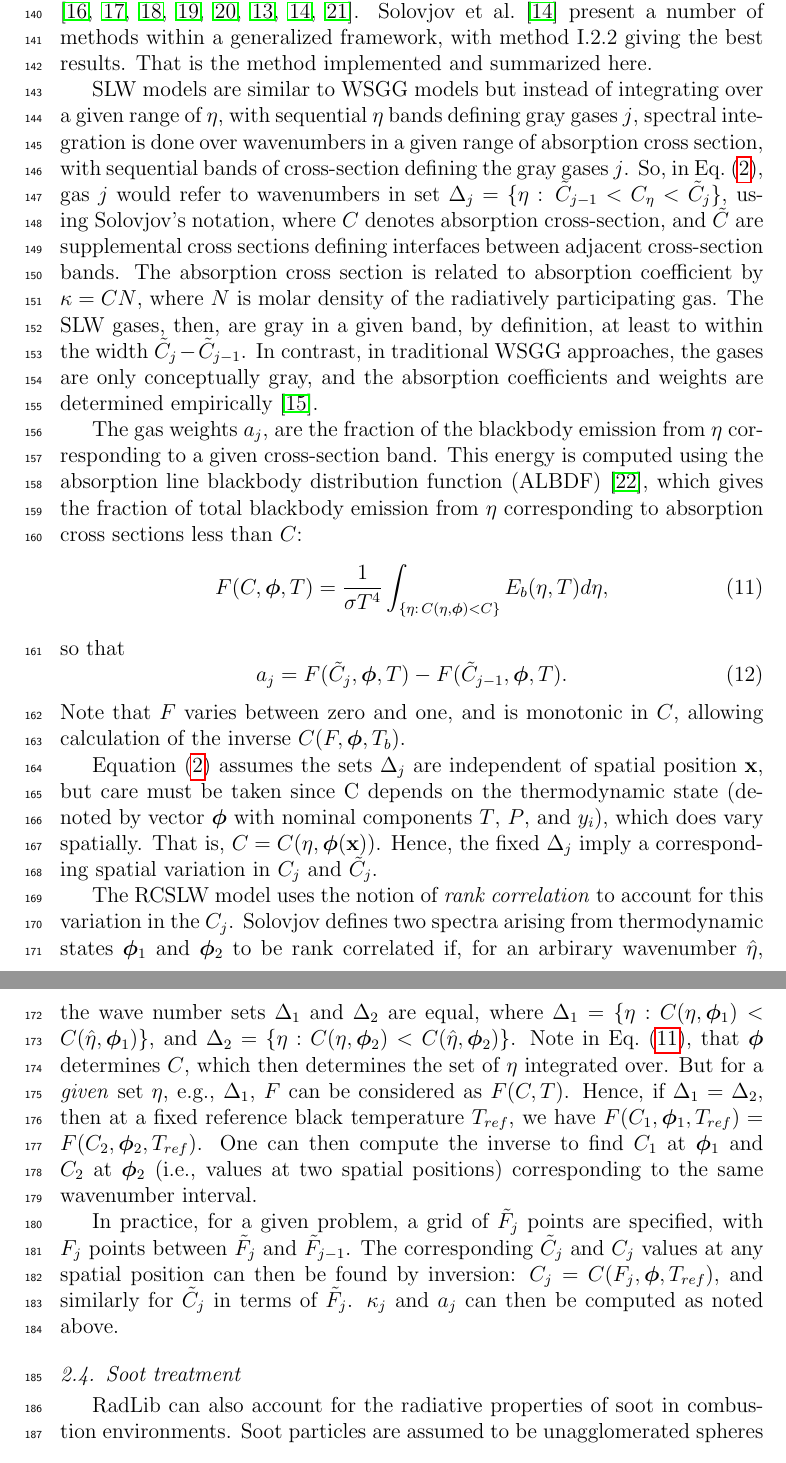
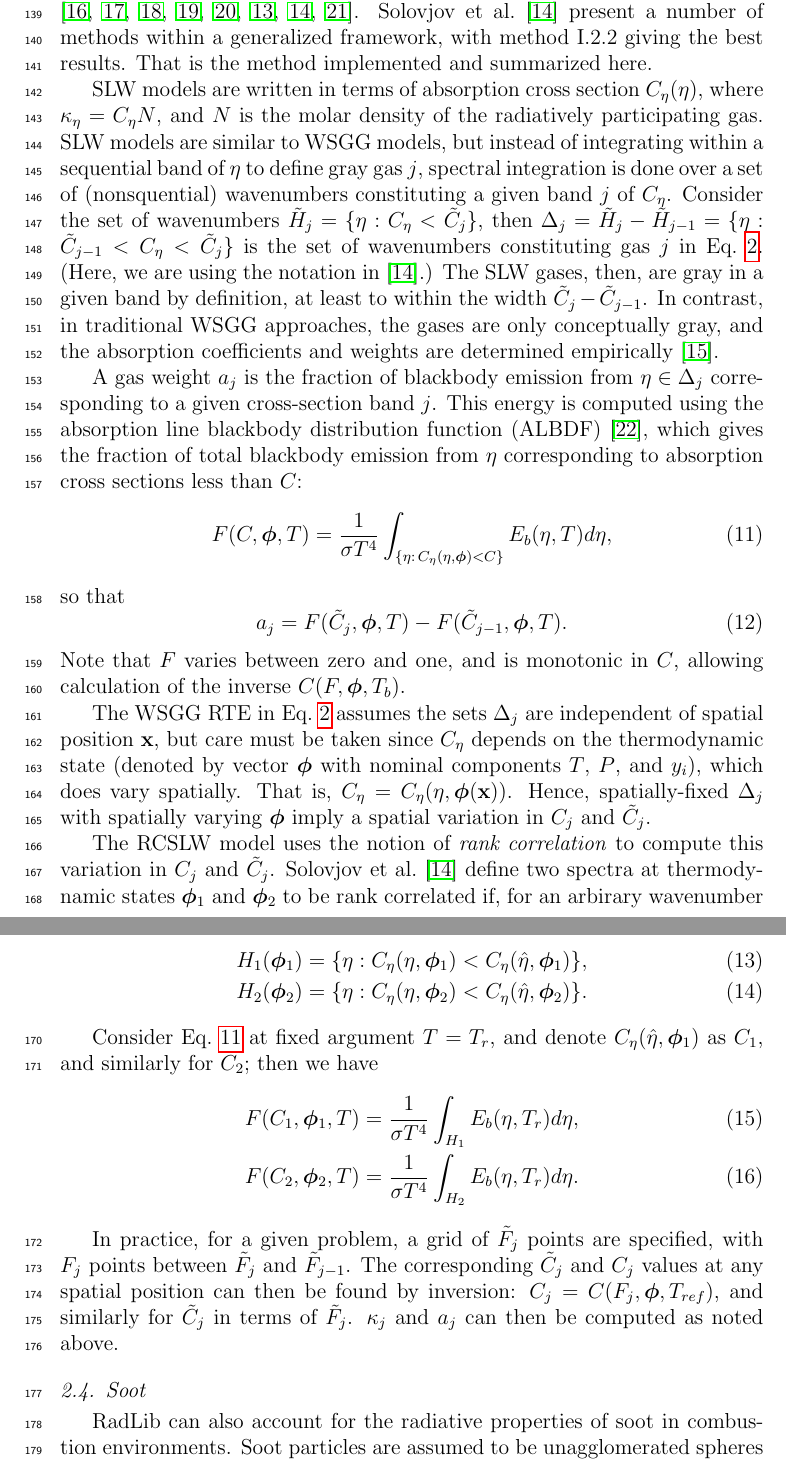
Before and after one commit to byuignite-papers/RadLib_paper, a LaTeX paper (manuscript/manuscript.tex): two parts of pages 6 and 7 of 17, joined at a grey line, cut so that both start at the same text. Compiled offline with pdfLaTeX.

Commit message:
some improvements, not done yet.

```diff
--- a/manuscript/manuscript.tex
+++ b/manuscript/manuscript.tex
@@ -269,13 +269,17 @@ Recent comparison of advanced SLW modeling approaches revealed that ``the Rank C
 Solovjov et al.~\cite{Solovjov_2017} present a number of methods within a generalized framework, with method I.2.2 giving the best results. That is the method implemented and summarized here.
 %
 
-SLW models are similar to WSGG models but instead of integrating over a given range of $\eta$, with sequential $\eta$ bands defining gray gases $j$, spectral integration is done over wavenumbers in a given range of absorption cross section, with sequential bands of cross-section defining the gray gases $j$. So, in Eq.~(\ref{e:RTE_wsgg}), gas $j$ would refer to wavenumbers in set $\Delta_j=\{\eta:\,\tilde{C}_{j-1}<C_\eta<\tilde{C}_j\}$, using Solovjov's notation, where $C$ denotes absorption cross-section, and $\tilde{C}$ are supplemental cross sections defining interfaces between adjacent cross-section bands. The absorption cross section is related to absorption coefficient by $\kappa=CN$, where $N$ is molar density of the radiatively participating gas. The SLW gases, then, are gray in a given band, by definition, at least to within the width $\tilde{C}_j-\tilde{C}_{j-1}$. In contrast, in traditional WSGG approaches, the gases are only conceptually gray, and the absorption coefficients and weights are determined empirically \cite{Badger_2019}.
+SLW models are written in terms of absorption cross section $C_\eta(\eta)$, where $\kappa_\eta=C_\eta N$, and $N$ is the molar density of the radiatively participating gas.
+%
+SLW models are similar to WSGG models, but instead of integrating within a sequential band of $\eta$ to define gray gas $j$, spectral integration is done over a set of (nonsquential) wavenumbers constituting a given band $j$ of $C_\eta$. Consider the set of wavenumbers $\tilde{H}_j=\{\eta:C_\eta<\tilde{C}_j\}$, then $\Delta_j=\tilde{H}_j-\tilde{H}_{j-1} = \{\eta:\tilde{C}_{j-1}<C_\eta<\tilde{C}_j\}$ is the set of wavenumbers constituting gas $j$ in Eq.~\ref{e:RTE_wsgg}. (Here, we are using the notation in \cite{Solovjov_2017}.)
+%
+The SLW gases, then, are gray in a given band by definition, at least to within the width $\tilde{C}_j-\tilde{C}_{j-1}$. In contrast, in traditional WSGG approaches, the gases are only conceptually gray, and the absorption coefficients and weights are determined empirically \cite{Badger_2019}.
 
-The gas weights $a_j$, are the fraction of the blackbody emission from $\eta$ corresponding to a given cross-section band. This energy is computed using the absorption line blackbody distribution function (ALBDF) \cite{Pearson_2014}, which gives the fraction of total blackbody emission from $\eta$ corresponding to absorption cross sections less than $C$:
+A gas weight $a_j$ is the fraction of blackbody emission from $\eta\in\Delta_j$ corresponding to a given cross-section band $j$. This energy is computed using the absorption line blackbody distribution function (ALBDF) \cite{Pearson_2014}, which gives the fraction of total blackbody emission from $\eta$ corresponding to absorption cross sections less than $C$:
 %
 \begin{linenomath}
     \begin{equation} \label{e:albdf}
-        F(C,\BS{\phi},T) = \frac{1}{\sigma T^4}\int_{\{\eta:\,C(\eta,\BS{\phi})<C\}}E_b(\eta,T)d\eta,
+        F(C,\BS{\phi},T) = \frac{1}{\sigma T^4}\int_{\{\eta:\,C_\eta(\eta,\BS{\phi})<C\}}E_b(\eta,T)d\eta,
 \end{equation}
 \end{linenomath}
 %
@@ -290,10 +294,30 @@ so that
 %todo: deal with T versus Tb in e:albdf and previous eqn.
 Note that $F$ varies between zero and one, and is monotonic in $C$, allowing calculation of the inverse $C(F,\BS{\phi},T_b)$.
 
-Equation~(\ref{e:RTE_wsgg}) assumes the sets $\Delta_j$ are independent of spatial position $\mathbf{x}$, but care must be taken since C depends on the thermodynamic state (denoted by vector $\BS{\phi}$ with nominal components $T$, $P$, and $y_i$), which does vary spatially. That is, $C=C(\eta,\BS{\phi}(\mathbf{x}))$. Hence, the fixed $\Delta_j$ imply a corresponding spatial variation in $C_j$ and $\tilde{C}_j$.
+The WSGG RTE in Eq.~\ref{e:RTE_wsgg} assumes the sets $\Delta_j$ are independent of spatial position $\mathbf{x}$, but care must be taken since $C_\eta$ depends on the thermodynamic state (denoted by vector $\BS{\phi}$ with nominal components $T$, $P$, and $y_i$), which does vary spatially. That is, $C_\eta=C_\eta(\eta,\BS{\phi}(\mathbf{x}))$. Hence, spatially-fixed $\Delta_j$ with spatially varying $\BS{\phi}$ imply a spatial variation in $C_j$ and $\tilde{C}_j$.
 
-The RCSLW model uses the notion of \emph{rank correlation} to account for this variation in the $C_j$. Solovjov defines two spectra arising from thermodynamic states $\BS{\phi}_1$ and $\BS{\phi}_2$ to be rank correlated if, for an arbirary wavenumber $\hat{\eta}$, the wave number sets $\Delta_1$ and $\Delta_2$ are equal, where $\Delta_1=\{\eta: C(\eta,\BS{\phi}_1)<C(\hat{\eta},\BS{\phi}_1)\}$, and $\Delta_2=\{\eta: C(\eta,\BS{\phi}_2)<C(\hat{\eta},\BS{\phi}_2)\}$.
-Note in Eq.~(\ref{e:albdf}), that $\BS{\phi}$ determines $C$, which then determines the set of $\eta$ integrated over. But for a \emph{given} set $\eta$, e.g., $\Delta_1$, $F$ can be considered as $F(C,T)$. Hence, if $\Delta_1=\Delta_2$, then at a fixed reference black temperature $T_{ref}$, we have $F(C_1,\BS{\phi}_1,T_{ref})=F(C_2,\BS{\phi}_2,T_{ref})$. One can then compute the inverse to find $C_1$ at $\BS{\phi}_1$ and $C_2$ at $\BS{\phi}_2$ (i.e., values at two spatial positions) corresponding to the same wavenumber interval.
+The RCSLW model uses the notion of \emph{rank correlation} to compute this variation in $C_j$ and $\tilde{C}_j$. Solovjov et~al.~\cite{Solovjov_2017} define two spectra at thermodynamic states $\BS{\phi}_1$ and $\BS{\phi}_2$ to be rank correlated if, for an arbirary wavenumber $\hat{\eta}$, the wavenumber sets $H_1(\BS{\phi}_1)$ and $H_2(\BS{\phi}_2)$ are equal, where
+%
+\begin{linenomath}
+\begin{align}
+    H_1(\BS{\phi}_1)&=\{\eta: C_\eta(\eta,\BS{\phi}_1)<C_\eta(\hat{\eta},\BS{\phi}_1)\}, \\
+    H_2(\BS{\phi}_2)&=\{\eta: C_\eta(\eta,\BS{\phi}_2)<C_\eta(\hat{\eta},\BS{\phi}_2)\}.
+\end{align}
+\end{linenomath}
+%
+
+Consider Eq.~\ref{e:albdf} at fixed argument $T=T_r$, and denote $C_\eta(\hat{\eta},\BS{\phi}_1)$ as $C_1$, and similarly for $C_2$; then we have
+%
+\begin{linenomath}
+    \begin{align} \label{e:albdf2}
+        F(C_1,\BS{\phi}_1,T) &= \frac{1}{\sigma T^4}\int_{H_1}E_b(\eta,T_r)d\eta, \\
+        F(C_2,\BS{\phi}_2,T) &= \frac{1}{\sigma T^4}\int_{H_2}E_b(\eta,T_r)d\eta.
+    \end{align}
+\end{linenomath}
+%
+
+
+%Note in Eq.~\ref{e:albdf}, that $\BS{\phi}$ determines $C_\eta$, which then determines the set of $\eta$ integrated over. But for a \emph{given} set $\eta$, e.g., $H_1$, $F$ can be considered as $F(C,T)$. Hence, if $H_1=H_2$, then at a fixed reference black temperature $T_{ref}$, we have $F(C_1,\BS{\phi}_1,T_{ref})=F(C_2,\BS{\phi}_2,T_{ref})$. One can then compute the inverse to find $C_1$ at $\BS{\phi}_1$ and $C_2$ at $\BS{\phi}_2$ (i.e., values at two spatial positions) corresponding to the same wavenumber interval.
 
 In practice, for a given problem, a grid of $\tilde{F}_j$ points are specified, with $F_j$ points between $\tilde{F}_j$ and $\tilde{F}_{j-1}$. The corresponding $\tilde{C}_j$ and $C_j$ values at any spatial position can then be found by inversion: $C_j = C(F_j,\BS{\phi},T_{ref})$, and similarly for $\tilde{C}_j$ in terms of $\tilde{F}_j$. $\kappa_j$ and $a_j$ can then be computed as noted above.
 %TODO verify this in terms of the quadrature.
@@ -311,12 +335,12 @@ In practice, for a given problem, a grid of $\tilde{F}_j$ points are specified,
 
 
 
-%The RCSLW model begins with the SLW form of the RTE, given by Eq.~(\ref{e:RTE_SLW}). The gray gas absorption coefficients $\kappa_j$ are calculated calculated as $\kappa_j=N \sqrt{C_{j-1}C_j}$,
+%The RCSLW model begins with the SLW form of the RTE, given by Eq.~\ref{e:RTE_SLW}. The gray gas absorption coefficients $\kappa_j$ are calculated calculated as $\kappa_j=N \sqrt{C_{j-1}C_j}$,
 %where $C_{j-1}$ and $C_j$ are supplemental absorption cross-sections used to discretize the absorption spectrum \cite{Solovjov_2001}. The gray gas weights $a_j$ corresponding to each absorption coefficient are given by $a_j=F(C_j)-F(C_{j-1})$, where $F(C_j)$ is the absorption line blackbody distribution function (ALBDF) for species $j$, calculated from the detailed absorption spectrum of that species. In general SLW methods, the absorption cross-sections are chosen with respect to a thermodynamic reference state, classifying them as reference approaches. The Rank-Correlated SLW (RCSLW) model avoids specifying a reference state by relating thermodynamic states to one another instead. If two arbitrary absorption cross-sections define identical wavenumber intervals, the two cross-sections (neither of which is designated a reference cross-section) can be said to be rank-correlated. The inverse ALBDF, defined such that $C[F(C,\phi_g,T_b),\phi_g,T_b]=C$ and $F[C(F,\phi_g,T_b),\phi_g,T_b]=F$ for a given gas thermodynamic state $\phi_g$ and blackbody temperature $T_b$, is proven to have this property and can also be called the rank-correlated reordered absorption cross-sections \cite{Solovjov_2017}. As a result, the inverse ALBDF can be used to construct cross-section intervals for the RCSLW model that do not rely on an arbitrary reference state or spectrum. ALBDFs for individual gray gases are multiplied together to obtain an overall ABLDF for the gas mixture \cite{Solovjov_2001}. RadLib's RCSLW model uses Method 1.2.2 as defined in and recommended by \cite{Solovjov_2017}.
 
 %%%%%%%%%%%%%%%%%%%%%%%%%%%%%%%%%%%%%%%%%%%%%%%%%%%%%%%%%%%%%%%%%%%%%%%%%%%%%%%%
 
-\subsection{Soot treatment} \label{s:soot}
+\subsection{Soot} \label{s:soot}
 
 RadLib can also account for the radiative properties of soot in combustion environments. Soot particles are assumed to be unagglomerated spheres that absorb and emit radiation at all wavelengths such that their optical properties can be determined using the Rayleigh small particle limit. Radiation scattering may be neglected because unagglomerated soot particles in the Rayleigh regime are still small relative to the wavelength of infrared radiation in flames \cite{Brewster_1992,Solovjov_2001}. The spectral soot absorption coefficient is given by
 %
```
Also changed, not shown: manuscript/manuscript.tex (10 more changed lines).
